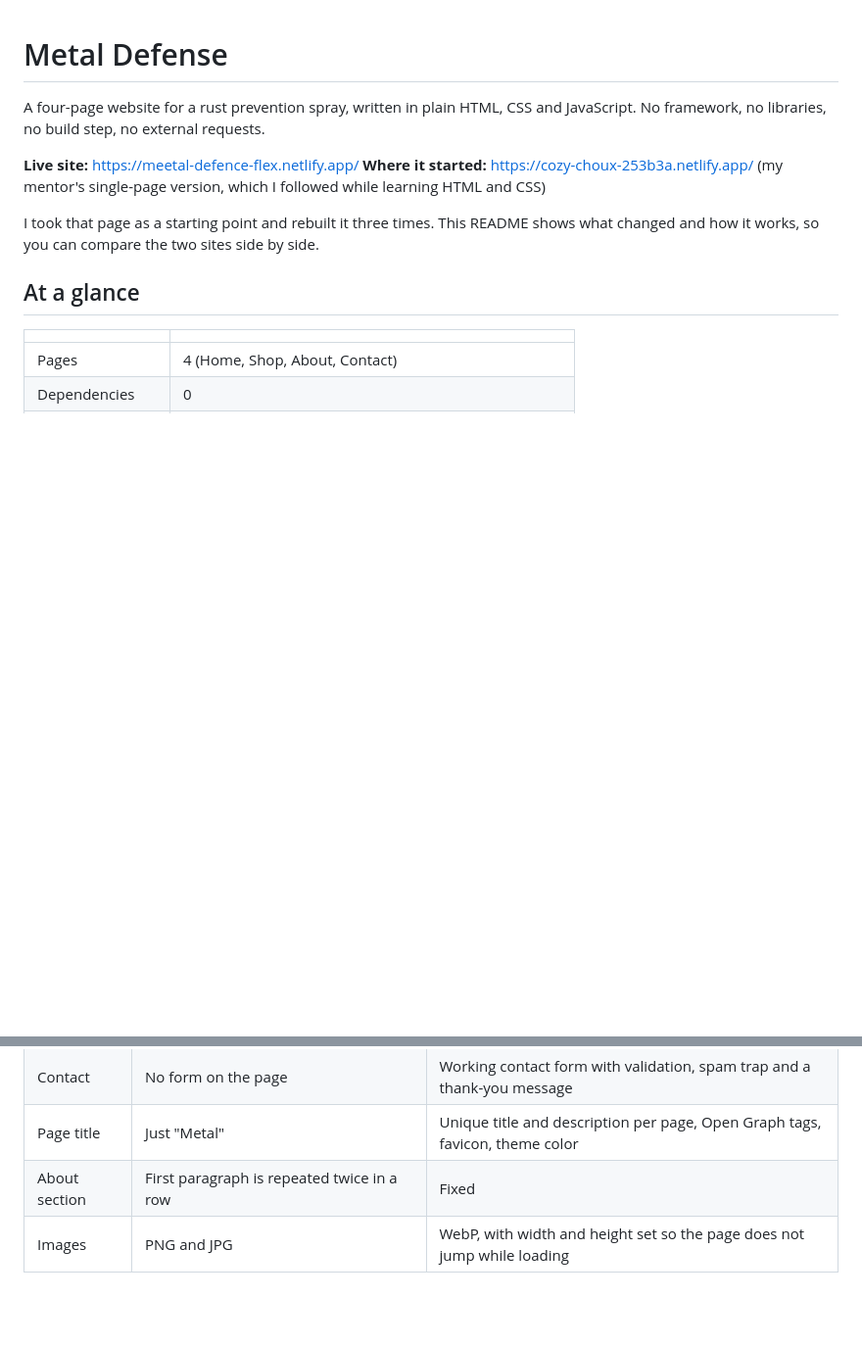
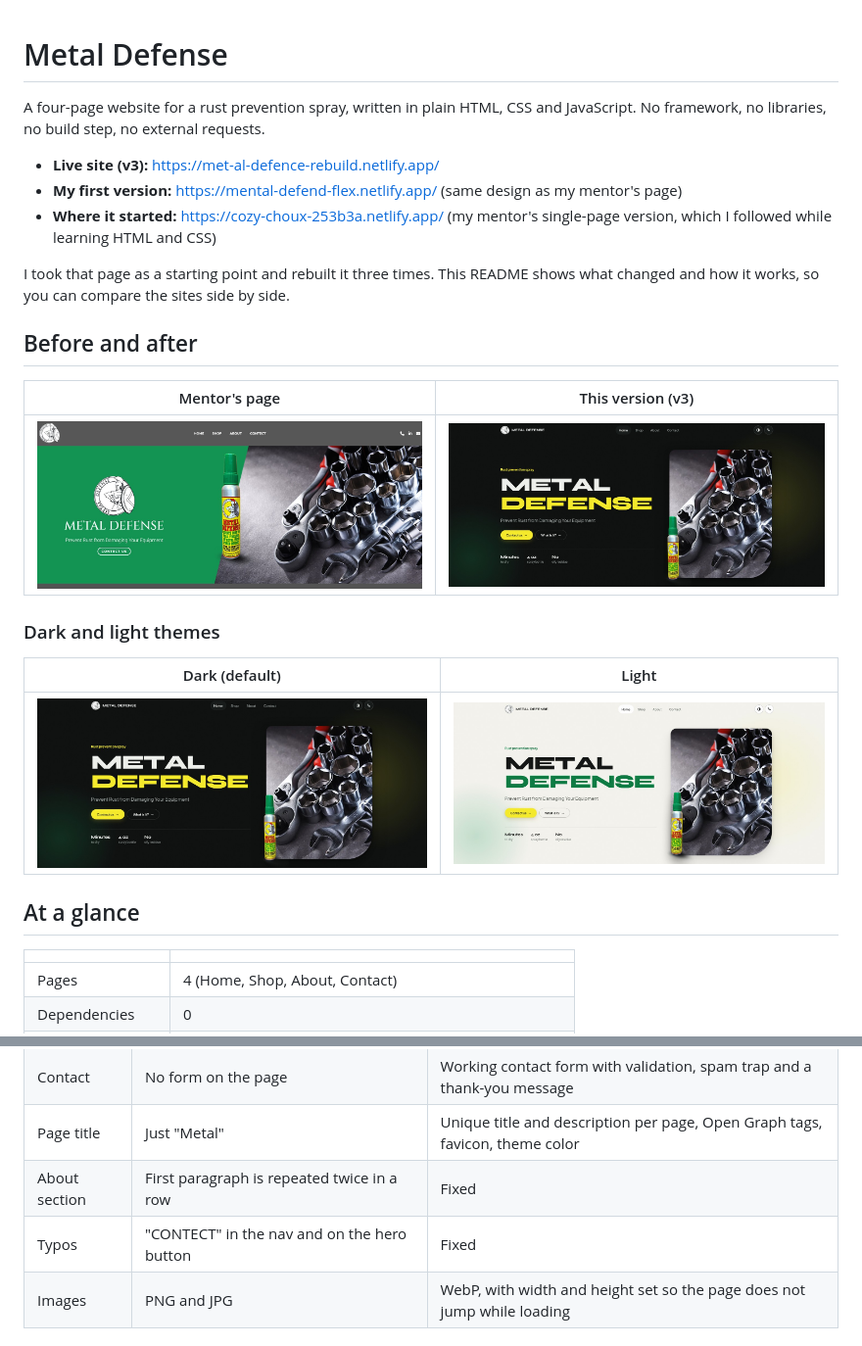
Before and after one commit to aqibarbi/metal-defense, a Markdown page: README.md, 2 parts joined by grey strips. Shown at 98% size. GitHub-like rendering; pictures changed too: img/after-hero.jpg (added), img/after-light.jpg (added), img/before-hero.jpg (added); blank space fills up the shorter version.

Commit message:
Refactor code structure for improved readability and maintainability

```diff
--- a/README.md
+++ b/README.md
@@ -2,10 +2,23 @@
 
 A four-page website for a rust prevention spray, written in plain HTML, CSS and JavaScript. No framework, no libraries, no build step, no external requests.
 
-**Live site:** https://meetal-defence-flex.netlify.app/
-**Where it started:** https://cozy-choux-253b3a.netlify.app/ (my mentor's single-page version, which I followed while learning HTML and CSS)
+- **Live site (v3):** https://met-al-defence-rebuild.netlify.app/
+- **My first version:** https://mental-defend-flex.netlify.app/ (same design as my mentor's page)
+- **Where it started:** https://cozy-choux-253b3a.netlify.app/ (my mentor's single-page version, which I followed while learning HTML and CSS)
 
-I took that page as a starting point and rebuilt it three times. This README shows what changed and how it works, so you can compare the two sites side by side.
+I took that page as a starting point and rebuilt it three times. This README shows what changed and how it works, so you can compare the sites side by side.
+
+## Before and after
+
+| Mentor's page | This version (v3) |
+|---|---|
+| ![Mentor's page hero](img/before-hero.jpg) | ![v3 hero](img/after-hero.jpg) |
+
+### Dark and light themes
+
+| Dark (default) | Light |
+|---|---|
+| ![v3 hero, dark theme](img/after-hero.jpg) | ![v3 hero, light theme](img/after-light.jpg) |
 
 ## At a glance
 
@@ -29,6 +42,7 @@ I took that page as a starting point and rebuilt it three times. This README sho
 | Contact | No form on the page | Working contact form with validation, spam trap and a thank-you message |
 | Page title | Just "Metal" | Unique title and description per page, Open Graph tags, favicon, theme color |
 | About section | First paragraph is repeated twice in a row | Fixed |
+| Typos | "CONTECT" in the nav and on the hero button | Fixed |
 | Images | PNG and JPG | WebP, with width and height set so the page does not jump while loading |
 
 ## What I built
```
